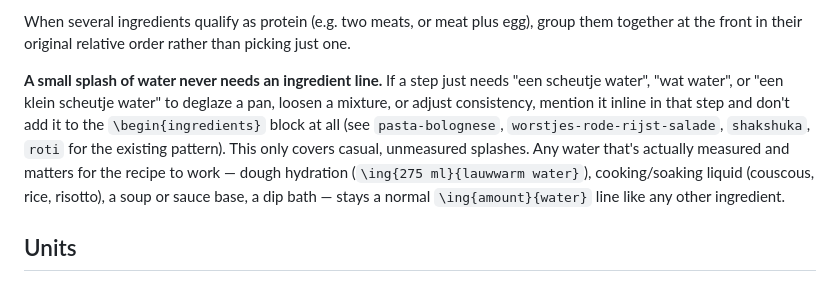
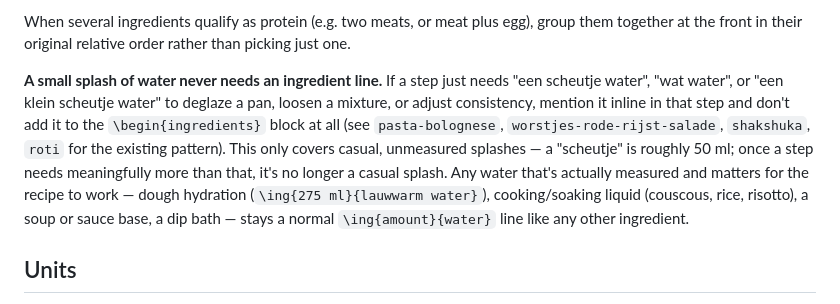
Before and after one commit to spoorcc/kookboek, a Markdown page: CLAUDE.md, the part around the change. Rendered like a GitHub page.

Commit message:
Quantify "scheutje" as ~50 ml in the water-splash ingredient rule

```diff
--- a/CLAUDE.md
+++ b/CLAUDE.md
@@ -137,7 +137,7 @@ This ordering applies to a dish's main ingredient list. It does **not** apply to
 
 When several ingredients qualify as protein (e.g. two meats, or meat plus egg), group them together at the front in their original relative order rather than picking just one.
 
-**A small splash of water never needs an ingredient line.** If a step just needs "een scheutje water", "wat water", or "een klein scheutje water" to deglaze a pan, loosen a mixture, or adjust consistency, mention it inline in that step and don't add it to the `\begin{ingredients}` block at all (see `pasta-bolognese`, `worstjes-rode-rijst-salade`, `shakshuka`, `roti` for the existing pattern). This only covers casual, unmeasured splashes. Any water that's actually measured and matters for the recipe to work — dough hydration (`\ing{275 ml}{lauwwarm water}`), cooking/soaking liquid (couscous, rice, risotto), a soup or sauce base, a dip bath — stays a normal `\ing{amount}{water}` line like any other ingredient.
+**A small splash of water never needs an ingredient line.** If a step just needs "een scheutje water", "wat water", or "een klein scheutje water" to deglaze a pan, loosen a mixture, or adjust consistency, mention it inline in that step and don't add it to the `\begin{ingredients}` block at all (see `pasta-bolognese`, `worstjes-rode-rijst-salade`, `shakshuka`, `roti` for the existing pattern). This only covers casual, unmeasured splashes — a "scheutje" is roughly 50 ml; once a step needs meaningfully more than that, it's no longer a casual splash. Any water that's actually measured and matters for the recipe to work — dough hydration (`\ing{275 ml}{lauwwarm water}`), cooking/soaking liquid (couscous, rice, risotto), a soup or sauce base, a dip bath — stays a normal `\ing{amount}{water}` line like any other ingredient.
 
 ## Units
 
```
